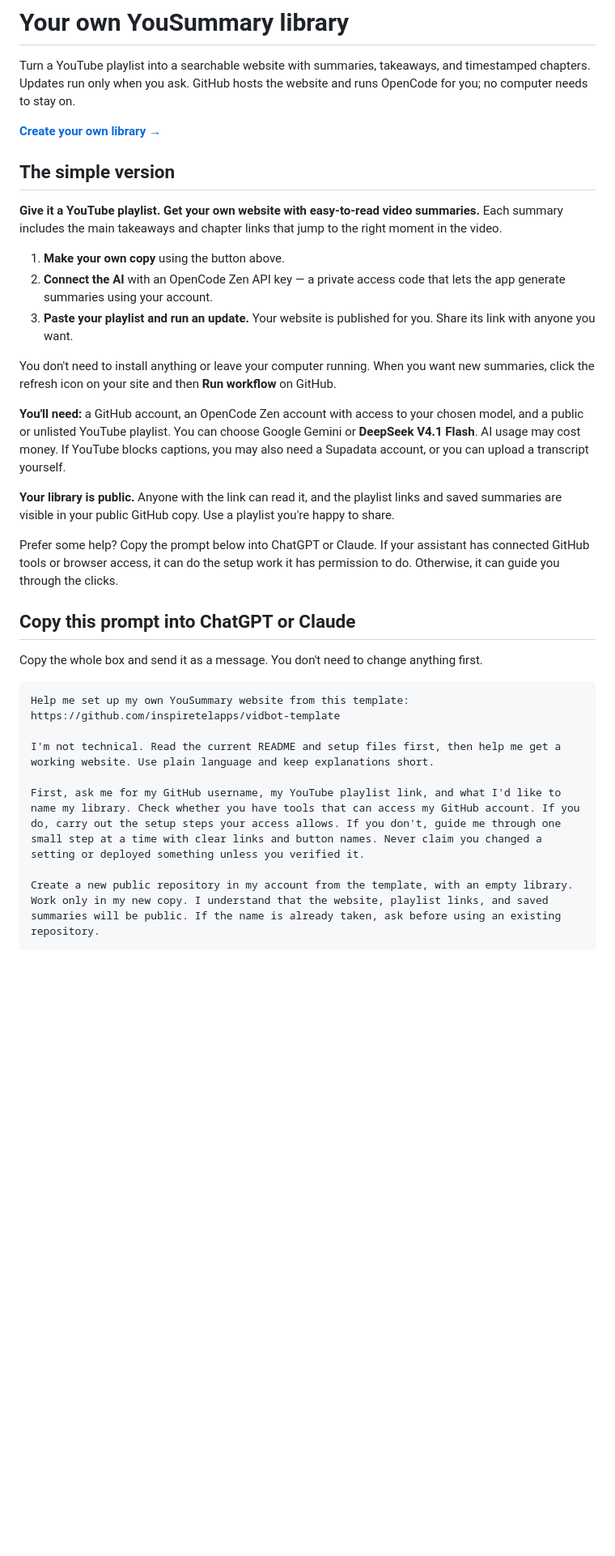
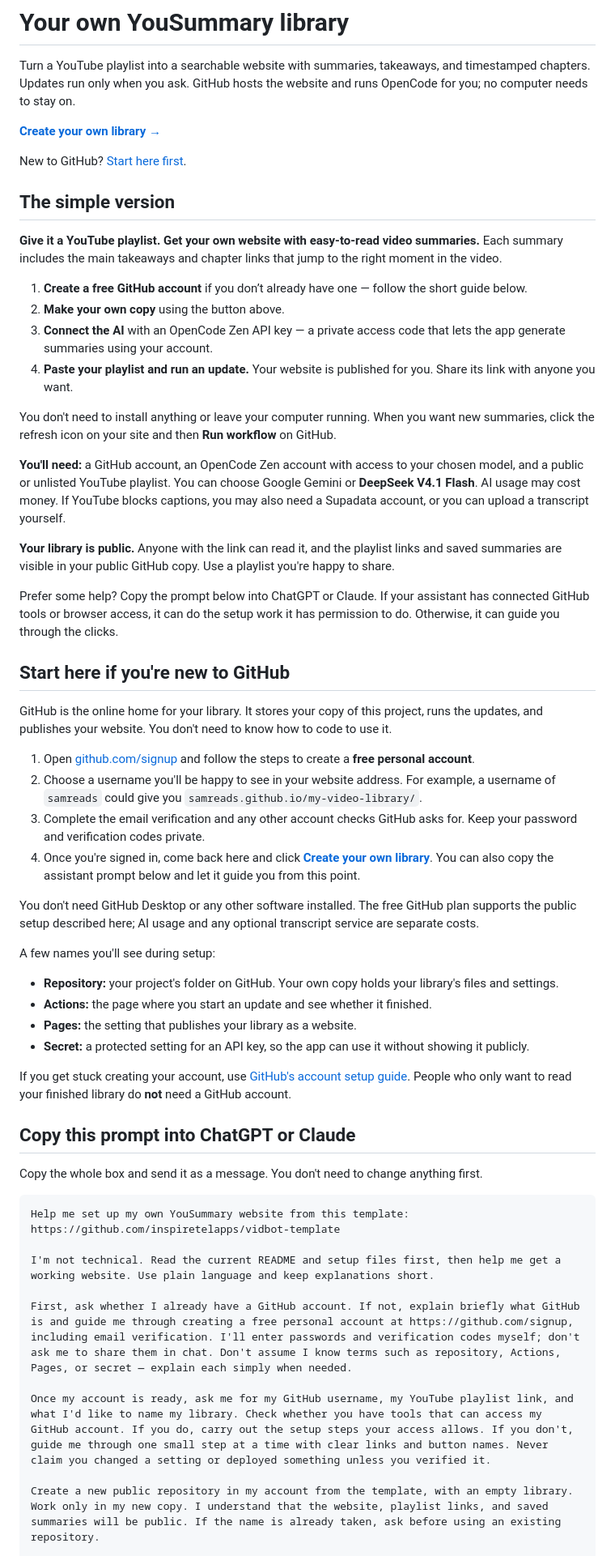
Before and after one commit to inspiretelapps/vidbot-template, a Markdown page: README.md, the part around one of its changes. Shown at 81% size. Rendered like a GitHub page; blank space fills up the shorter version.

Commit message:
Guide first-time GitHub users through account creation

```diff
--- a/README.md
+++ b/README.md
@@ -4,13 +4,16 @@ Turn a YouTube playlist into a searchable website with summaries, takeaways, and
 
 [**Create your own library →**](https://github.com/inspiretelapps/vidbot-template/generate)
 
+New to GitHub? [Start here first](#start-here-if-youre-new-to-github).
+
 ## The simple version
 
 **Give it a YouTube playlist. Get your own website with easy-to-read video summaries.** Each summary includes the main takeaways and chapter links that jump to the right moment in the video.
 
-1. **Make your own copy** using the button above.
-2. **Connect the AI** with an OpenCode Zen API key — a private access code that lets the app generate summaries using your account.
-3. **Paste your playlist and run an update.** Your website is published for you. Share its link with anyone you want.
+1. **Create a free GitHub account** if you don’t already have one — follow the short guide below.
+2. **Make your own copy** using the button above.
+3. **Connect the AI** with an OpenCode Zen API key — a private access code that lets the app generate summaries using your account.
+4. **Paste your playlist and run an update.** Your website is published for you. Share its link with anyone you want.
 
 You don't need to install anything or leave your computer running. When you want new summaries, click the refresh icon on your site and then **Run workflow** on GitHub.
 
@@ -19,6 +22,26 @@ You don't need to install anything or leave your computer running. When you want
 **Your library is public.** Anyone with the link can read it, and the playlist links and saved summaries are visible in your public GitHub copy. Use a playlist you're happy to share.
 
 Prefer some help? Copy the prompt below into ChatGPT or Claude. If your assistant has connected GitHub tools or browser access, it can do the setup work it has permission to do. Otherwise, it can guide you through the clicks.
+
+## Start here if you're new to GitHub
+
+GitHub is the online home for your library. It stores your copy of this project, runs the updates, and publishes your website. You don't need to know how to code to use it.
+
+1. Open [github.com/signup](https://github.com/signup) and follow the steps to create a **free personal account**.
+2. Choose a username you'll be happy to see in your website address. For example, a username of `samreads` could give you `samreads.github.io/my-video-library/`.
+3. Complete the email verification and any other account checks GitHub asks for. Keep your password and verification codes private.
+4. Once you're signed in, come back here and click [**Create your own library**](https://github.com/inspiretelapps/vidbot-template/generate). You can also copy the assistant prompt below and let it guide you from this point.
+
+You don't need GitHub Desktop or any other software installed. The free GitHub plan supports the public setup described here; AI usage and any optional transcript service are separate costs.
+
+A few names you'll see during setup:
+
+- **Repository:** your project's folder on GitHub. Your own copy holds your library's files and settings.
+- **Actions:** the page where you start an update and see whether it finished.
+- **Pages:** the setting that publishes your library as a website.
+- **Secret:** a protected setting for an API key, so the app can use it without showing it publicly.
+
+If you get stuck creating your account, use [GitHub's account setup guide](https://docs.github.com/en/account-and-profile/how-tos/account-management/creating-an-account-on-github). People who only want to read your finished library do **not** need a GitHub account.
 
 ## Copy this prompt into ChatGPT or Claude
 
@@ -30,7 +53,9 @@ https://github.com/inspiretelapps/vidbot-template
 
 I'm not technical. Read the current README and setup files first, then help me get a working website. Use plain language and keep explanations short.
 
-First, ask me for my GitHub username, my YouTube playlist link, and what I'd like to name my library. Check whether you have tools that can access my GitHub account. If you do, carry out the setup steps your access allows. If you don't, guide me through one small step at a time with clear links and button names. Never claim you changed a setting or deployed something unless you verified it.
+First, ask whether I already have a GitHub account. If not, explain briefly what GitHub is and guide me through creating a free personal account at https://github.com/signup, including email verification. I'll enter passwords and verification codes myself; don't ask me to share them in chat. Don't assume I know terms such as repository, Actions, Pages, or secret — explain each simply when needed.
+
+Once my account is ready, ask me for my GitHub username, my YouTube playlist link, and what I'd like to name my library. Check whether you have tools that can access my GitHub account. If you do, carry out the setup steps your access allows. If you don't, guide me through one small step at a time with clear links and button names. Never claim you changed a setting or deployed something unless you verified it.
 
 Create a new public repository in my account from the template, with an empty library. Work only in my new copy. I understand that the website, playlist links, and saved summaries will be public. If the name is already taken, ask before using an existing repository.
 
```
Also changed, not shown: other parts of README.md (+2 -0 lines).
